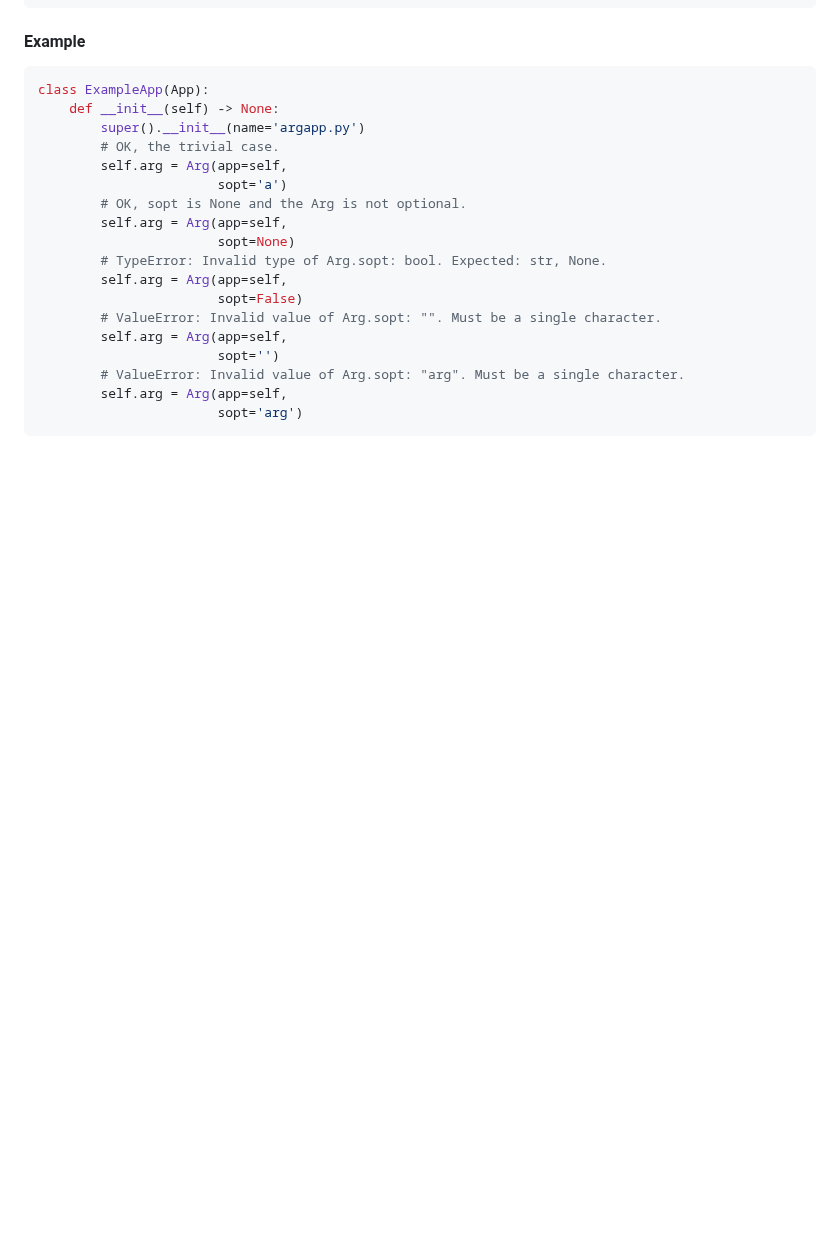
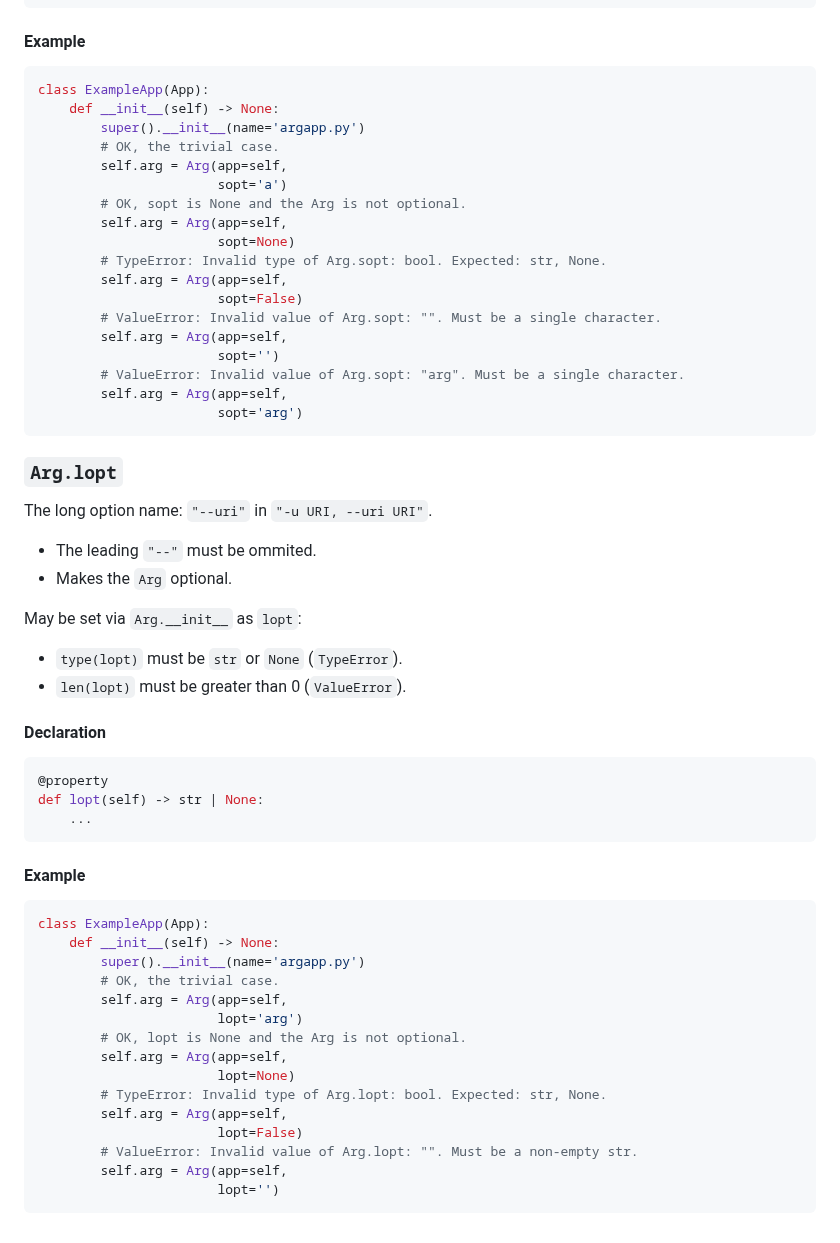
Before and after one commit to deohayer/argapp, a Markdown page: README.md, the part around the change. Drawn GitHub-style; blank space fills up the shorter version.

Commit message:
README.md: Add Arg.lopt API (#21)

````diff
--- a/README.md
+++ b/README.md
@@ -383,3 +383,41 @@ class ExampleApp(App):
         self.arg = Arg(app=self,
                        sopt='arg')
 ```
+
+### `Arg.lopt`
+
+The long option name: `"--uri"` in `"-u URI, --uri URI"`.
+ * The leading `"--"` must be ommited.
+ * Makes the `Arg` optional.
+
+May be set via `Arg.__init__` as `lopt`:
+ * `type(lopt)` must be `str` or `None` (`TypeError`).
+ * `len(lopt)` must be greater than 0 (`ValueError`).
+
+#### Declaration
+
+```python
+@property
+def lopt(self) -> str | None:
+    ...
+```
+
+#### Example
+
+```python
+class ExampleApp(App):
+    def __init__(self) -> None:
+        super().__init__(name='argapp.py')
+        # OK, the trivial case.
+        self.arg = Arg(app=self,
+                       lopt='arg')
+        # OK, lopt is None and the Arg is not optional.
+        self.arg = Arg(app=self,
+                       lopt=None)
+        # TypeError: Invalid type of Arg.lopt: bool. Expected: str, None.
+        self.arg = Arg(app=self,
+                       lopt=False)
+        # ValueError: Invalid value of Arg.lopt: "". Must be a non-empty str.
+        self.arg = Arg(app=self,
+                       lopt='')
+```
````
